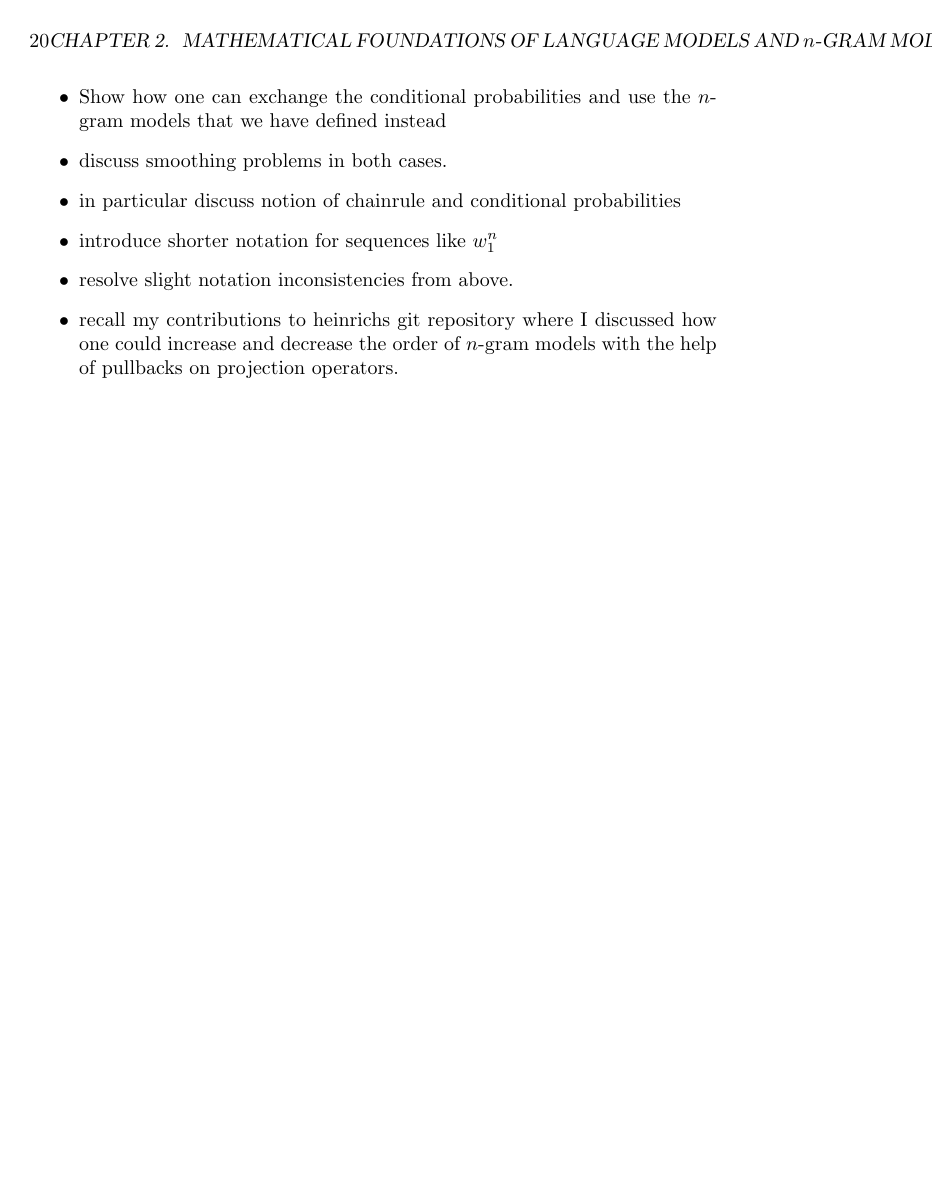
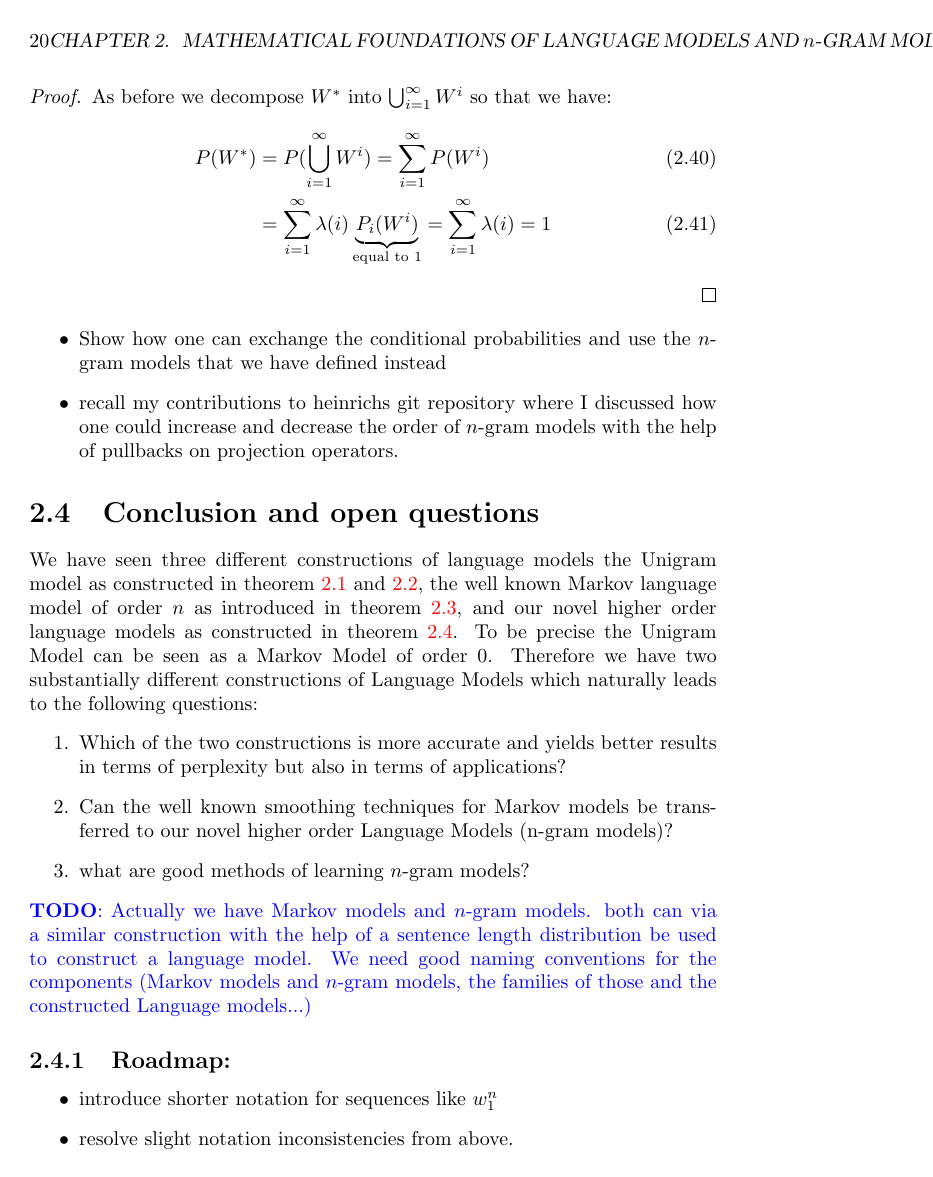
Before and after one commit to renepickhardt/phd-thesis, a LaTeX thesis (thesis/phdRenePickhardt.tex): page 20 of 61. Compiled offline with pdfLaTeX.

Commit message:
added our novel construction of higher order language models from n-gram models. discovered more problems with naming and added natural research questions for our theory

```diff
--- a/thesis/phdRenePickhardt.tex
+++ b/thesis/phdRenePickhardt.tex
@@ -472 +485,9 @@ We will give an example though that illustrates the differences and supports the
+\begin{proof}
+As before we decompose $W^{*}$ into $\bigcup_{i=1}^\infty W^{i}$ so that we have:
+\begin{align}
+P(W^{*}) & = P(\bigcup_{i=1}^\infty W^{i}) =\sum_{i=1}^\infty P(W^{i})  \\
+& =  \sum_{i=1}^\infty \lambda(i)\underbrace{P_i(W^{i})}_{\text{equal to 1}} = \sum_{i=1}^\infty \lambda(i) = 1
+\end{align}
+\end{proof}
+\end{theorem}
 
@@ -475 +496,3 @@ We have seen three different kind of language models
 \begin{itemize}
+\item Show how one can exchange the conditional probabilities and use the $n$-gram models that we have defined instead
+\item recall my contributions to heinrichs git repository where I discussed how one could increase and decrease the order of $n$-gram models with the help of pullbacks on projection operators.
@@ -479,15 +499,24 @@ We have seen three different kind of language models
 \end{itemize}
+
+\section{Conclusion and open questions}
+We have seen three different constructions of language models the Unigram model as constructed in theorem \ref{thm:unigram-lm} and \ref{thm:unigramLMPlusSentenceLength}, the well known Markov language model of order $n$ as introduced in theorem \ref{thm:markovModelOrderN}, and our novel higher order language models as constructed in theorem \ref{thm:higherOrderLM}.
+To be precise the Unigram Model can be seen as a Markov Model of order $0$.
+Therefore we have two substantially different constructions of Language Models which naturally leads to the following questions:
+\begin{enumerate}
+\item Which of the two constructions is more accurate and yields better results in terms of perplexity but also in terms of applications?
+\item Can the well known smoothing techniques for Markov models be transferred to our novel higher order Language Models (n-gram models)?
+\item what are good methods of learning $n$-gram models?
+\end{enumerate}
+\todo{Actually we have Markov models and $n$-gram models. both can via a similar construction with the help of a sentence length distribution be used to construct a language model. We need good naming conventions for the components (Markov models and $n$-gram models, the families of those and the constructed Language models...)}
+
+\end{itemize}
+
 
 
 \subsection{Roadmap:}
 \begin{itemize}
-\item standard literature now uses conditional probabilities, the markov assumption and $n$-gram models (which are not the same as we defined) and extend the construction from theorem \ref{thm:unigram-lm}. This again is pretty ugly since we always need to switch cases of which models we use around begin and end of sentences. We would like to demonstrate this.
-\item Show how one can exchange the conditional probabilities and use the $n$-gram models that we have defined instead
-\item discuss smoothing problems in both cases.
-\item in particular discuss notion of chainrule and conditional probabilities
 \item introduce shorter notation for sequences like $w_1^n$
 \item resolve slight notation inconsistencies from above.
-\item recall my contributions to heinrichs git repository where I discussed how one could increase and decrease the order of $n$-gram models with the help of pullbacks on projection operators.
 \end{itemize}
 
 \chapter{Smoothing}
```
Also changed, not shown: thesis/phdRenePickhardt.tex (32 more changed lines).
